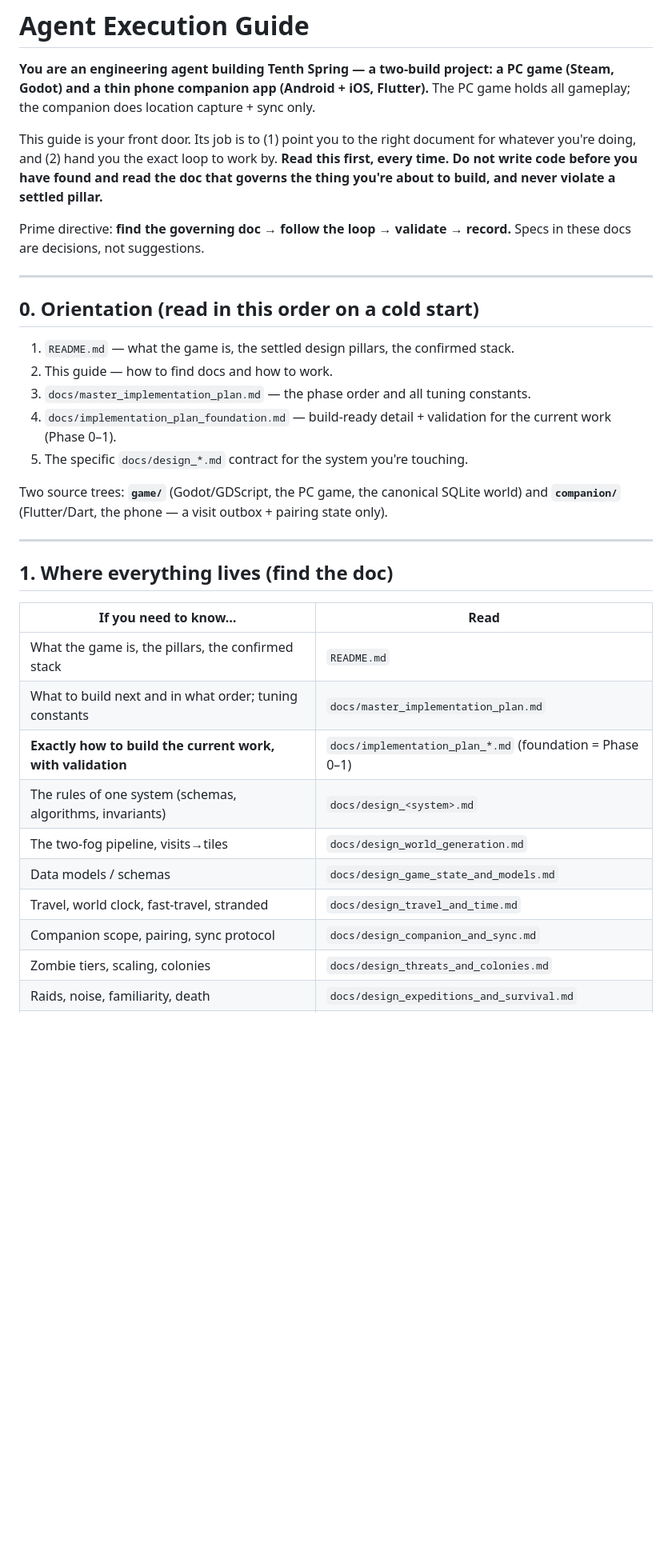
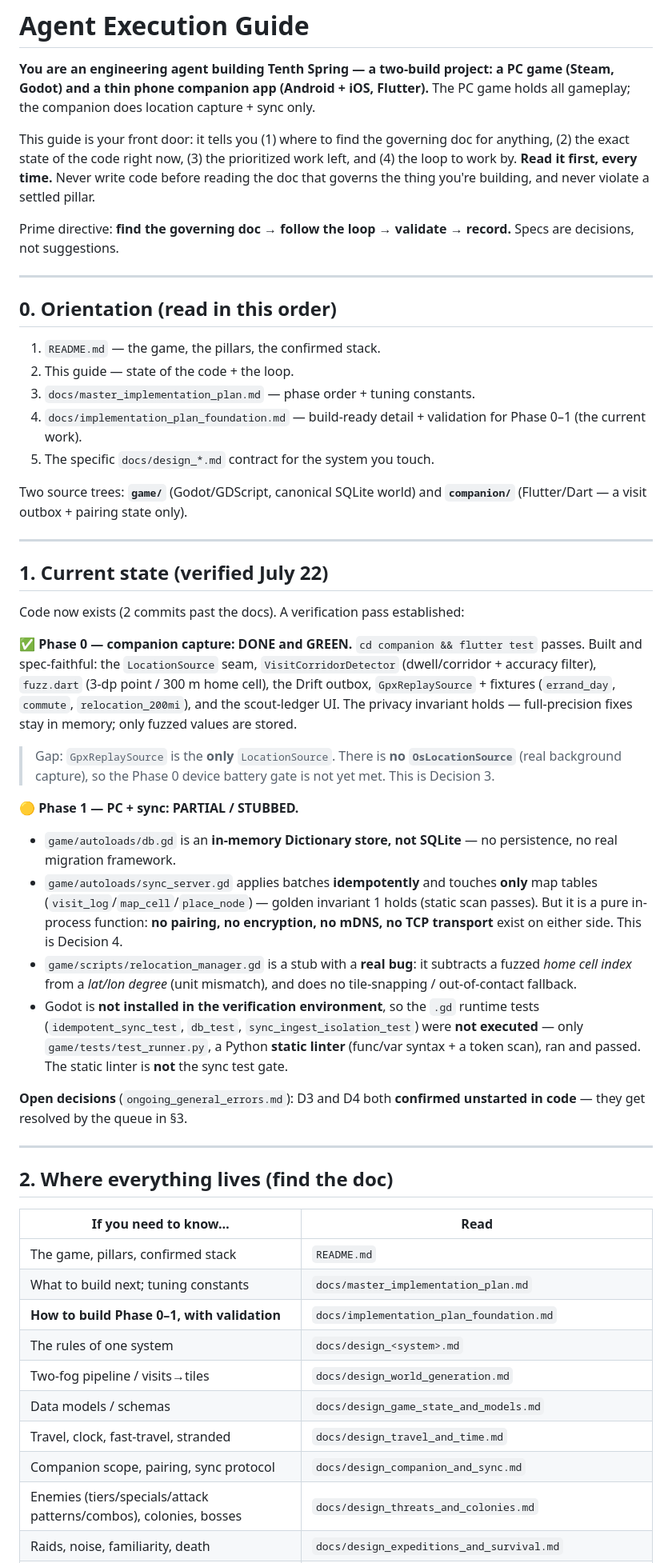
Before and after one commit to yelouis/tenth_spring, a Markdown page: docs/agent_execution_guide.md, the part around one of its changes. Shown at 80% size. GitHub-like rendering; blank space fills up the shorter version.

```diff
--- a/docs/agent_execution_guide.md
+++ b/docs/agent_execution_guide.md
@@ -2,34 +2,52 @@
 
 **You are an engineering agent building Tenth Spring — a two-build project: a PC game (Steam, Godot) and a thin phone companion app (Android + iOS, Flutter).** The PC game holds all gameplay; the companion does location capture + sync only.
 
-This guide is your front door. Its job is to (1) point you to the right document for whatever you're doing, and (2) hand you the exact loop to work by. **Read this first, every time. Do not write code before you have found and read the doc that governs the thing you're about to build, and never violate a settled pillar.**
+This guide is your front door: it tells you (1) where to find the governing doc for anything, (2) the exact state of the code right now, (3) the prioritized work left, and (4) the loop to work by. **Read it first, every time.** Never write code before reading the doc that governs the thing you're building, and never violate a settled pillar.
 
-Prime directive: **find the governing doc → follow the loop → validate → record.** Specs in these docs are decisions, not suggestions.
+Prime directive: **find the governing doc → follow the loop → validate → record.** Specs are decisions, not suggestions.
 
 ---
 
-## 0. Orientation (read in this order on a cold start)
-1. `README.md` — what the game is, the settled design pillars, the confirmed stack.
-2. This guide — how to find docs and how to work.
-3. `docs/master_implementation_plan.md` — the phase order and all tuning constants.
-4. `docs/implementation_plan_foundation.md` — build-ready detail + validation for the current work (Phase 0–1).
-5. The specific `docs/design_*.md` contract for the system you're touching.
+## 0. Orientation (read in this order)
+1. `README.md` — the game, the pillars, the confirmed stack.
+2. This guide — state of the code + the loop.
+3. `docs/master_implementation_plan.md` — phase order + tuning constants.
+4. `docs/implementation_plan_foundation.md` — build-ready detail + validation for Phase 0–1 (the current work).
+5. The specific `docs/design_*.md` contract for the system you touch.
 
-Two source trees: **`game/`** (Godot/GDScript, the PC game, the canonical SQLite world) and **`companion/`** (Flutter/Dart, the phone — a visit outbox + pairing state only).
+Two source trees: **`game/`** (Godot/GDScript, canonical SQLite world) and **`companion/`** (Flutter/Dart — a visit outbox + pairing state only).
 
 ---
 
-## 1. Where everything lives (find the doc)
+## 1. Current state (verified July 22)
+
+Code now exists (2 commits past the docs). A verification pass established:
+
+**✅ Phase 0 — companion capture: DONE and GREEN.**
+`cd companion && flutter test` passes. Built and spec-faithful: the `LocationSource` seam, `VisitCorridorDetector` (dwell/corridor + accuracy filter), `fuzz.dart` (3-dp point / 300 m home cell), the Drift outbox, `GpxReplaySource` + fixtures (`errand_day`, `commute`, `relocation_200mi`), and the scout-ledger UI. The privacy invariant holds — full-precision fixes stay in memory; only fuzzed values are stored.
+> Gap: `GpxReplaySource` is the **only** `LocationSource`. There is **no `OsLocationSource`** (real background capture), so the Phase 0 device battery gate is not yet met. This is Decision 3.
+
+**🟡 Phase 1 — PC + sync: PARTIAL / STUBBED.**
+- `game/autoloads/db.gd` is an **in-memory Dictionary store, not SQLite** — no persistence, no real migration framework.
+- `game/autoloads/sync_server.gd` applies batches **idempotently** and touches **only** map tables (`visit_log`/`map_cell`/`place_node`) — golden invariant 1 holds (static scan passes). But it is a pure in-process function: **no pairing, no encryption, no mDNS, no TCP transport** exist on either side. This is Decision 4.
+- `game/scripts/relocation_manager.gd` is a stub with a **real bug**: it subtracts a fuzzed *home cell index* from a *lat/lon degree* (unit mismatch), and does no tile-snapping / out-of-contact fallback.
+- Godot is **not installed in the verification environment**, so the `.gd` runtime tests (`idempotent_sync_test`, `db_test`, `sync_ingest_isolation_test`) were **not executed** — only `game/tests/test_runner.py`, a Python **static linter** (func/var syntax + a token scan), ran and passed. The static linter is **not** the sync test gate.
+
+**Open decisions** (`ongoing_general_errors.md`): D3 and D4 both **confirmed unstarted in code** — they get resolved by the queue in §3.
+
+---
+
+## 2. Where everything lives (find the doc)
 
 | If you need to know… | Read |
 |---|---|
-| What the game is, the pillars, the confirmed stack | `README.md` |
-| What to build next and in what order; tuning constants | `docs/master_implementation_plan.md` |
-| **Exactly how to build the current work, with validation** | `docs/implementation_plan_*.md` (foundation = Phase 0–1) |
-| The rules of one system (schemas, algorithms, invariants) | `docs/design_<system>.md` |
-| The two-fog pipeline, visits→tiles | `docs/design_world_generation.md` |
+| The game, pillars, confirmed stack | `README.md` |
+| What to build next; tuning constants | `docs/master_implementation_plan.md` |
+| **How to build Phase 0–1, with validation** | `docs/implementation_plan_foundation.md` |
+| The rules of one system | `docs/design_<system>.md` |
+| Two-fog pipeline / visits→tiles | `docs/design_world_generation.md` |
 | Data models / schemas | `docs/design_game_state_and_models.md` |
-| Travel, world clock, fast-travel, stranded | `docs/design_travel_and_time.md` |
+| Travel, clock, fast-travel, stranded | `docs/design_travel_and_time.md` |
 | Companion scope, pairing, sync protocol | `docs/design_companion_and_sync.md` |
-| Zombie tiers, scaling, colonies | `docs/design_threats_and_colonies.md` |
+| Enemies (tiers/specials/attack patterns/combos), colonies, bosses | `docs/design_threats_and_colonies.md` |
 | Raids, noise, familiarity, death | `docs/design_expeditions_and_survival.md` |
```
Also changed, not shown: other parts of docs/agent_execution_guide.md (+66 -74 lines), docs/design_threats_and_colonies.md (+22 -22 lines), docs/ongoing_general_errors.md (+15 -1 lines).
